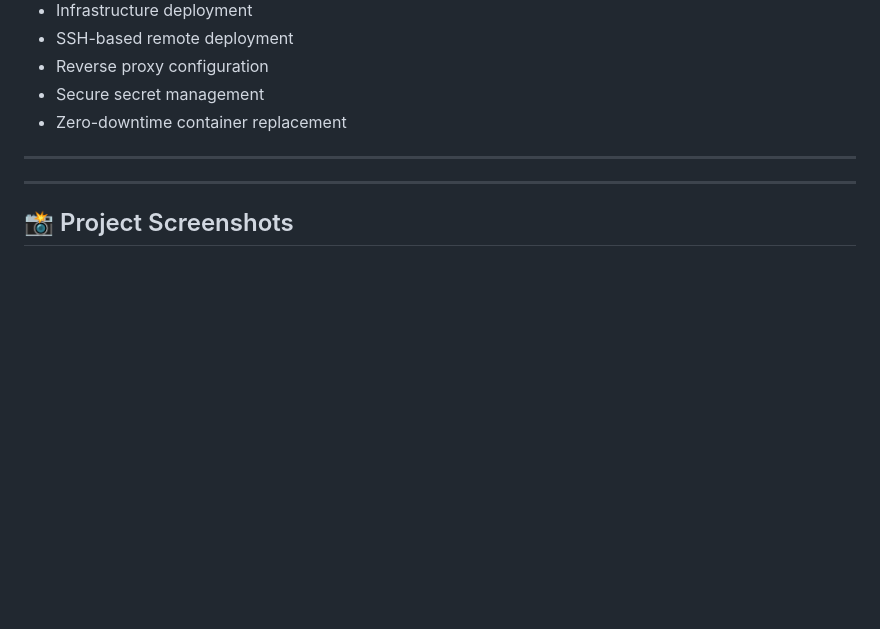
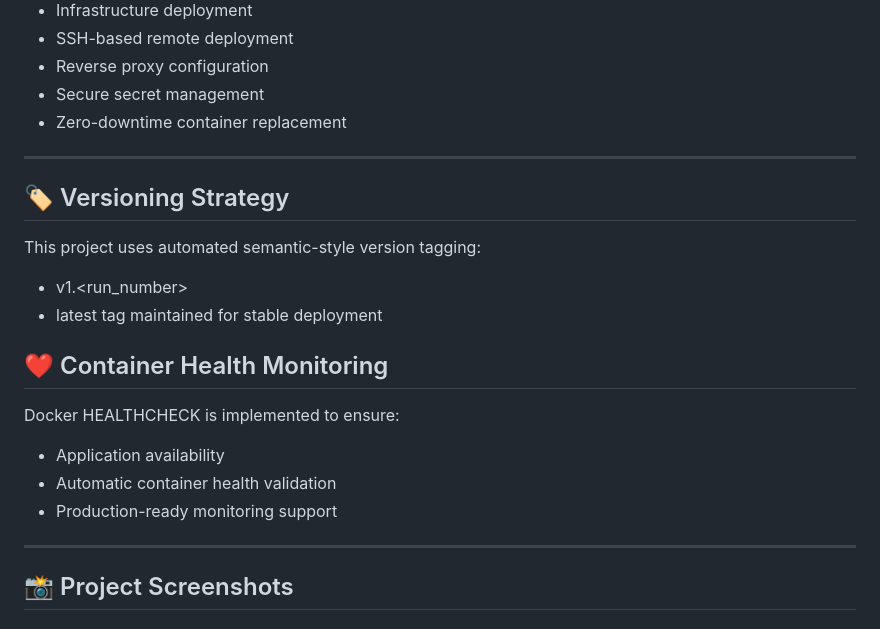
Before and after one commit to rohitbhatt33/flask-devops-project, a Markdown page: README.md, the part around the change. Rendered like a GitHub page; blank space fills up the shorter version.

```diff
--- a/README.md
+++ b/README.md
@@ -153,6 +153,18 @@ location / {
 * Zero-downtime container replacement
 
 ---
+## 🏷️ Versioning Strategy
+
+This project uses automated semantic-style version tagging:
+- v1.<run_number>
+- latest tag maintained for stable deployment
+
+## ❤️ Container Health Monitoring
+
+Docker HEALTHCHECK is implemented to ensure:
+- Application availability
+- Automatic container health validation
+- Production-ready monitoring support
 ---
 
 ## 📸 Project Screenshots
```
